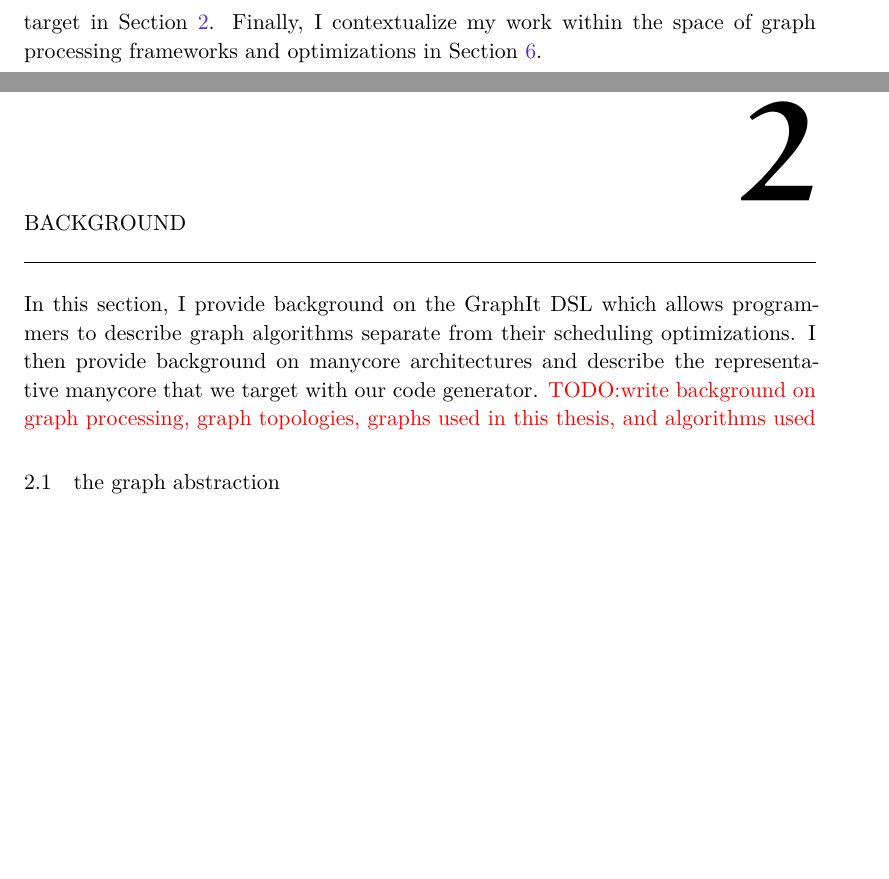
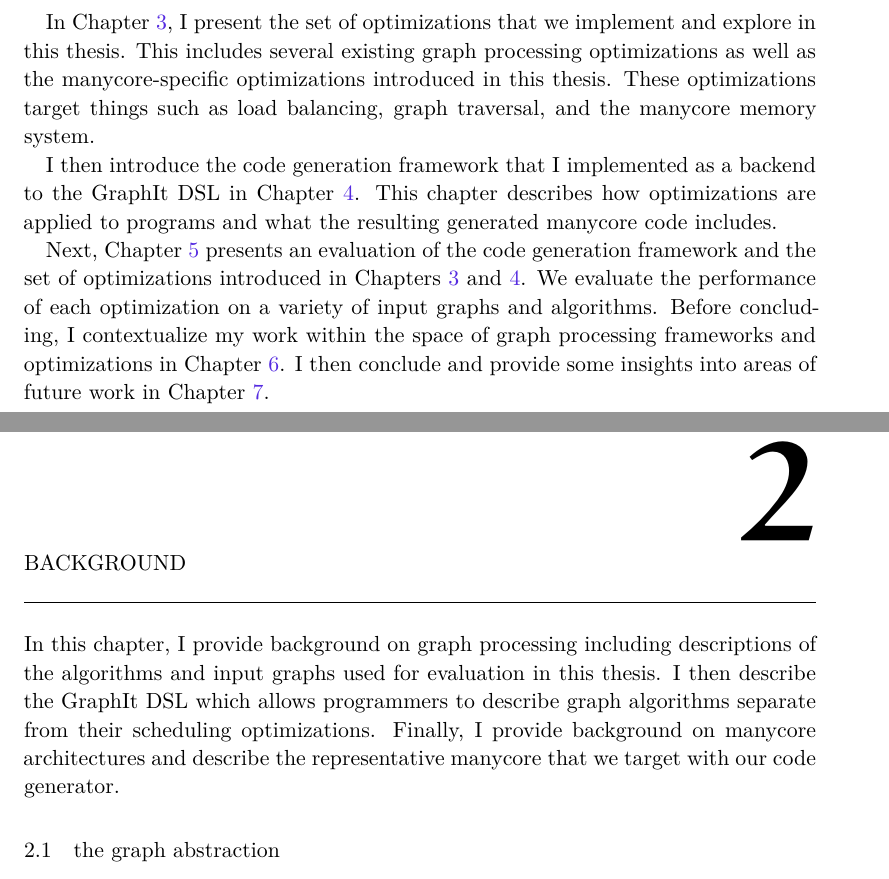
Before and after one commit to eafurst/thesis, a LaTeX thesis (thesis.tex, which reads Chapters/01-intro.tex, Chapters/02-background.tex): two parts of pages 13 and 15 of 63, joined at a grey line, cut at the place of the change, the shorter picture padded with empty space. Compiled offline with XeLaTeX; a missing font is replaced by an installed copy or a similar font.

Commit message:
intro roadmap, background intro paragraph, label the eval chapter

```diff
--- a/Chapters/01-intro.tex
+++ b/Chapters/01-intro.tex
@@ -56,8 +56,19 @@ I use observations about the manycore architecture to implement existing graph p
 
 I begin this thesis by providing background information on graph processing and introduce the algorithms and graphs that are used for evaluation.
-I also give an overview of the \graphit DSL and the representative manycore architecture that I target in Section~\ref{gen:sec:background}.
+I also give an overview of the \graphit DSL and the representative manycore architecture that I target in Chapter~\ref{gen:sec:background}.
+
+In Chapter~\ref{gen:sec:optimizations}, I present the set of optimizations that we implement and explore in this thesis.
+This includes several existing graph processing optimizations as well as the manycore-specific optimizations introduced in this thesis.
+These optimizations target things such as load balancing, graph traversal, and the manycore memory system.
+
+I then introduce the code generation framework that I implemented as a backend to the \graphit DSL in Chapter~\ref{gen:sec:graphitbackend}.
+This chapter describes how optimizations are applied to programs and what the resulting generated manycore code includes.
+
+Next, Chapter~\ref{sec:eval} presents an evaluation of the code generation framework and the set of optimizations introduced in Chapters~\ref{gen:sec:optimizations} and~\ref{gen:sec:graphitbackend}.
+We evaluate the performance of each optimization on a variety of input graphs and algorithms.
 %
-Finally, I contextualize my work within the space of graph processing frameworks and optimizations in Section~\ref{gen:sec:relatedwork}.
+Before concluding, I contextualize my work within the space of graph processing frameworks and optimizations in Chapter~\ref{gen:sec:relatedwork}.
+I then conclude and provide some insights into areas of future work in Chapter~\ref{gen:sec:conclusion}.
 %Then, I provide background information on the \graphit DSL and the representative manycore architecture that I target in Section~\ref{gen:sec:background}.
 %In Section~\ref{gen:sec:graphitbackend}, I present my work implementing a code generation backend for the \graphit DSL.
 %I further propose manycore specific optimizations in Section~\ref{gen:sec:graphitbackend} and discuss the implementation of several other graph processing optimizations.
--- a/Chapters/02-background.tex
+++ b/Chapters/02-background.tex
@@ -1,9 +1,10 @@
 \chapter{Background}\label{gen:sec:background}
 \markboth{Background}{Background}
 
-In this section, I provide background on the \graphit DSL which allows programmers to describe graph algorithms separate from their scheduling optimizations.
-I then provide background on manycore architectures and describe the representative manycore that we target with our code generator.
-\todo{write background on graph processing, graph topologies, graphs used in this thesis, and algorithms used}
+In this chapter, I provide background on graph processing including descriptions of the algorithms and input graphs used for evaluation in this thesis.
+I then describe the \graphit DSL which allows programmers to describe graph algorithms separate from their scheduling optimizations.
+Finally, I provide background on manycore architectures and describe the representative manycore that we target with our code generator.
+%\todo{write background on graph processing, graph topologies, graphs used in this thesis, and algorithms used}
 
 \input{Chapters/manycore-codegen-text/02-01-graphs}
 
```
Also changed, not shown: Chapters/05-eval.tex (+1 -1 lines), Chapters/01-intro.tex (2 more changed lines).
